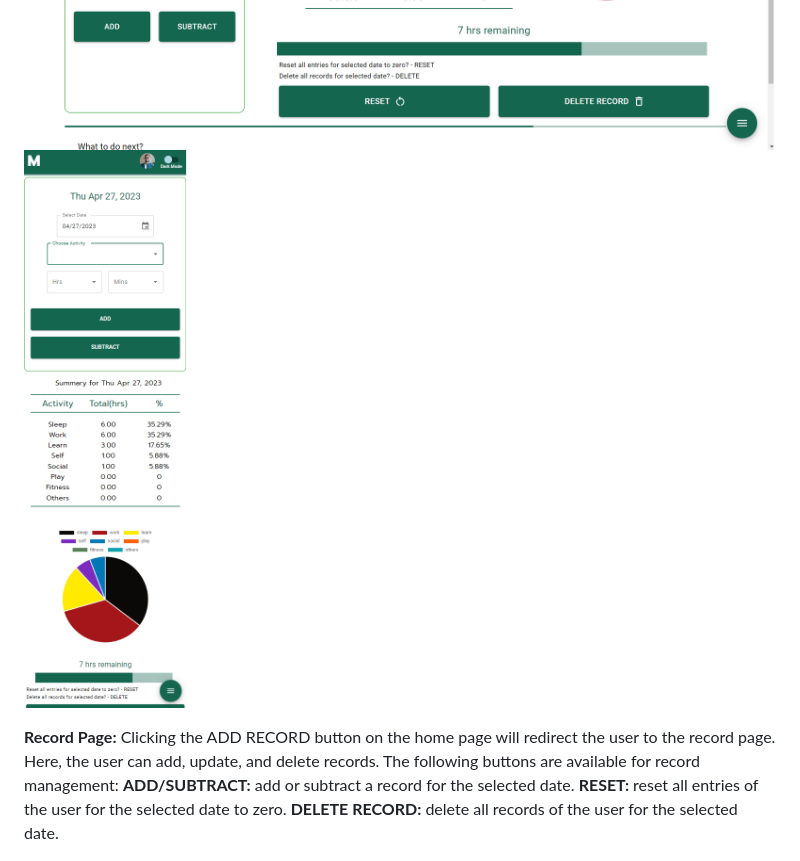
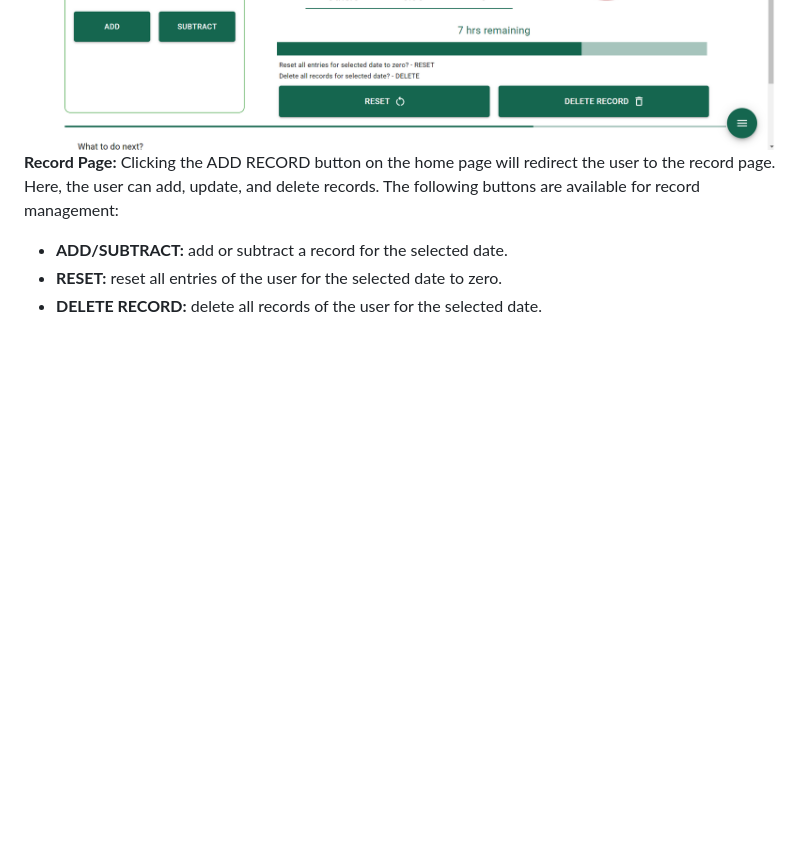
Before and after one commit to aramind/blogs-for-projects, a Markdown page: README.md, the part around one of its changes. Drawn GitHub-style; blank space fills up the shorter version.

```diff
--- a/README.md
+++ b/README.md
@@ -100,10 +97,8 @@ _For more examples, please refer to the [Documentation](https://example.com)_
 ![MONitime](./images-readme/record-page.png)
-![MONitime](./images-readme/mobile-add-record-page.png)
-
 **Record Page:** Clicking the ADD RECORD button on the home page will redirect the user to the record page.
-Here, the user can add, update, and delete records. The following buttons are available for record management:
-  **ADD/SUBTRACT:** add or subtract a record for the selected date.
-  **RESET:** reset all entries of the user for the selected date to zero.
-  **DELETE RECORD:** delete all records of the user for the selected date.
+  Here, the user can add, update, and delete records. The following buttons are available for record management:
+  - **ADD/SUBTRACT:** add or subtract a record for the selected date.
+  - **RESET:** reset all entries of the user for the selected date to zero.
+  - **DELETE RECORD:** delete all records of the user for the selected date.
 
 ![MONitime](./images-readme/charts-page.png)
```
Also changed, not shown: other parts of README.md (+6 -15 lines).
